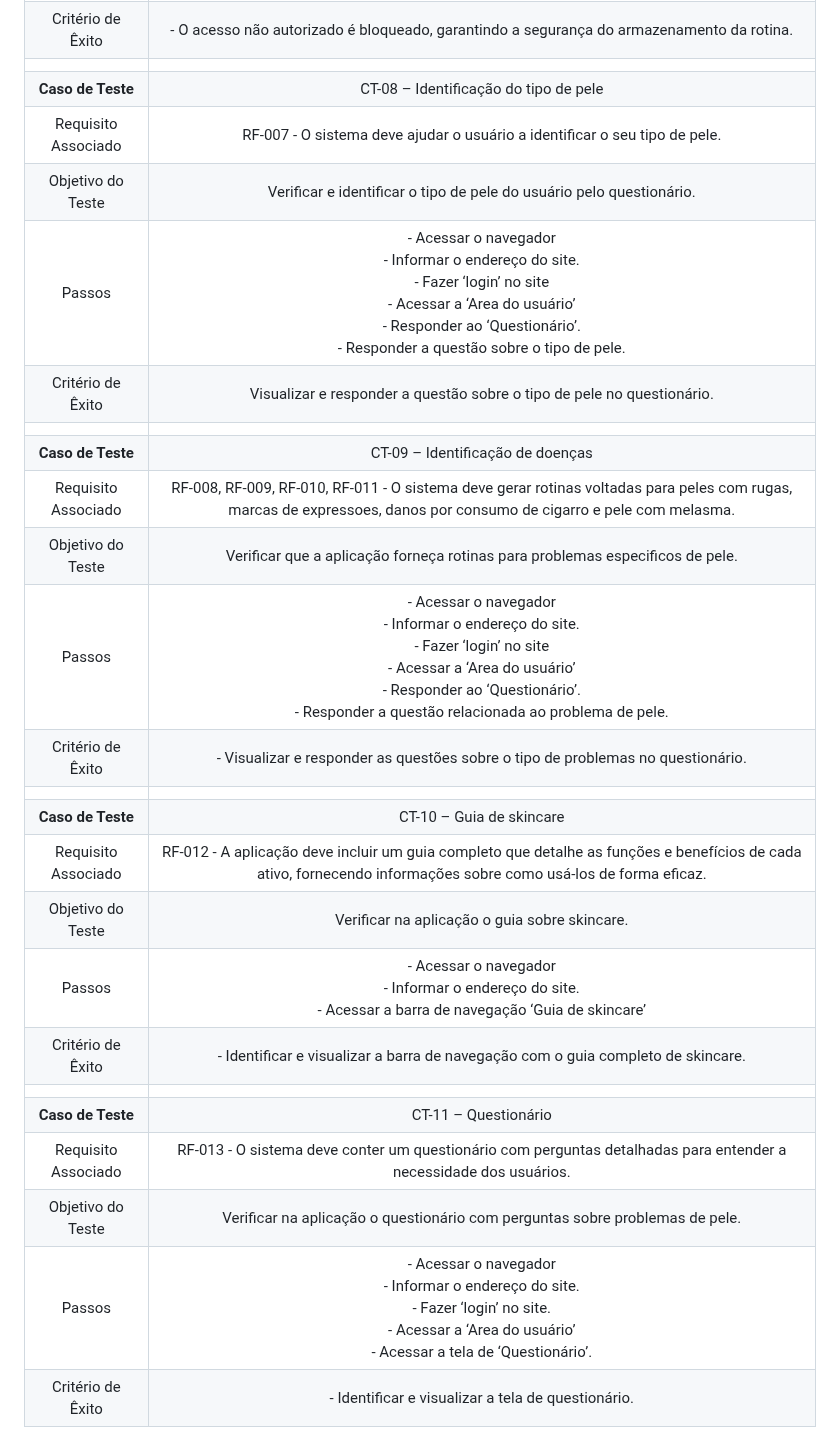
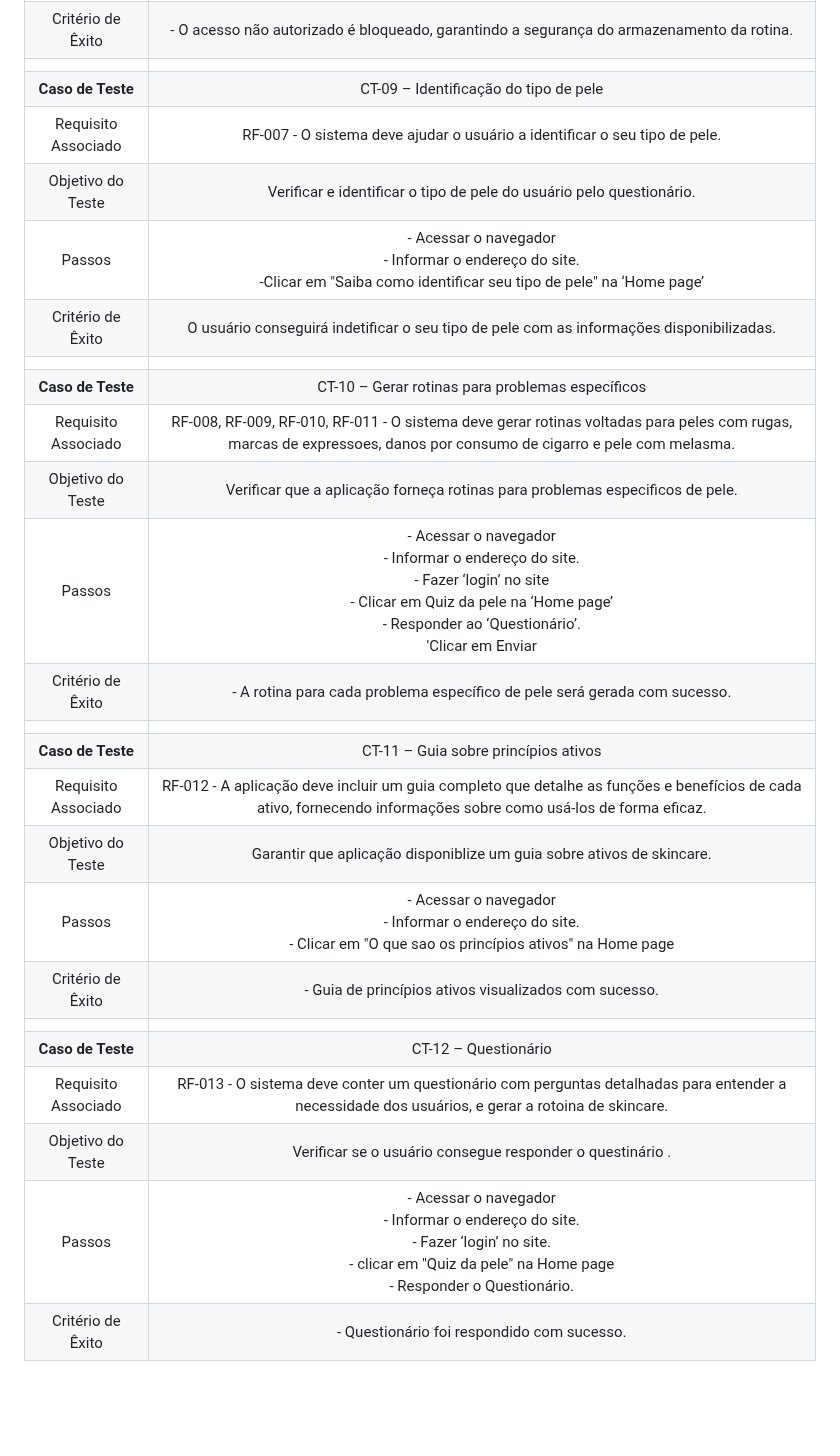
Before and after one commit to ICEI-PUC-Minas-PMV-ADS/pmv-ads-2023-2-e2-proj-int-t4-projeto-skincare, a Markdown page: docs/08-Plano de Testes de Software.md, the part around one of its changes. Rendered like a GitHub page; blank space fills up the shorter version.

```diff
--- a/docs/08-Plano de Testes de Software.md
+++ b/docs/08-Plano de Testes de Software.md
@@ -56,26 +62,26 @@ Os testes serão baseados na metodologia a seguir
 | Passos 	| -	O usuário gera uma rotina na aplicação <br> - A rotina é salva na conta do usuário.<br> -	Tentativa de acesso não autorizado aos dados da rotina. |
 |Critério de Êxito | - O acesso não autorizado é bloqueado, garantindo a segurança do armazenamento da rotina. |
 |  	|  	|
-| **Caso de Teste** 	| CT-08 – Identificação do tipo de pele	|
+| **Caso de Teste** 	| CT-09 – Identificação do tipo de pele	|
 |Requisito Associado | RF-007	- O sistema deve ajudar o usuário a identificar o seu tipo de pele. |
 | Objetivo do Teste 	| Verificar e identificar o tipo de pele do usuário pelo questionário. |
-| Passos 	| -	Acessar o navegador <br> - Informar o endereço do site. <br> -	Fazer ‘login’ no site <br> - Acessar a ‘Area do usuário’ <br> - Responder ao ‘Questionário’. <br> - Responder a questão sobre o tipo de pele. |
-|Critério de Êxito | Visualizar e responder a questão sobre o tipo de pele no questionário. |
+| Passos 	| -	Acessar o navegador <br> - Informar o endereço do site. <br> -Clicar em "Saiba como identificar seu tipo de pele" na ‘Home page’ <br> |
+|Critério de Êxito | O usuário conseguirá indetificar o seu tipo de pele com as informações disponibilizadas. |
 |  	|  	|
-| **Caso de Teste** 	| CT-09 – Identificação de doenças	|
+| **Caso de Teste** 	| CT-10 – Gerar rotinas para problemas específicos|
 |Requisito Associado | RF-008, RF-009, RF-010, RF-011 - O sistema deve gerar rotinas voltadas para peles com rugas, marcas de expressoes, danos por consumo de cigarro e pele com melasma. |
 | Objetivo do Teste 	| Verificar que a aplicação forneça rotinas para problemas especificos de pele. |
-| Passos 	| -	Acessar o navegador <br> - Informar o endereço do site. <br> -	Fazer ‘login’ no site <br> - 	Acessar a ‘Area do usuário’ <br> - Responder ao ‘Questionário’. <br> - Responder a questão relacionada ao problema de pele.|
-|Critério de Êxito | - Visualizar e responder as questões sobre o tipo de problemas no questionário. |
+| Passos 	| -	Acessar o navegador <br> - Informar o endereço do site. <br> -	Fazer ‘login’ no site <br> - Clicar em Quiz da pele  na ‘Home page’ <br> - Responder ao ‘Questionário’. <br> 'Clicar em Enviar |
+|Critério de Êxito | - A rotina para cada problema específico de pele será gerada com sucesso. |
 |  	|  	|
-| **Caso de Teste** 	| CT-10 – Guia de skincare	|
+| **Caso de Teste** 	| CT-11 – Guia sobre princípios ativos	|
 |Requisito Associado | RF-012 - A aplicação deve incluir um guia completo que detalhe as funções e benefícios de cada ativo, fornecendo informações sobre como usá-los de forma eficaz. |
-| Objetivo do Teste 	| Verificar na aplicação o guia sobre skincare. |
-| Passos 	| -	Acessar o navegador <br> - Informar o endereço do site. <br> -	Acessar a barra de navegação ‘Guia de skincare’ |
-|Critério de Êxito | - Identificar e visualizar a barra de navegação com o guia completo de skincare. |
+| Objetivo do Teste 	| Garantir que  aplicação disponiblize um guia sobre ativos de skincare. |
+| Passos 	| -	Acessar o navegador <br> - Informar o endereço do site. <br> -	Clicar em "O que sao os princípios ativos" na Home page |
+|Critério de Êxito | - Guia de princípios ativos visualizados com sucesso. |
 |  	|  	|
-| **Caso de Teste** 	| CT-11 – Questionário	|
-|Requisito Associado | RF-013 - O sistema deve conter um questionário com perguntas detalhadas para entender a necessidade dos usuários. |
-| Objetivo do Teste 	| Verificar na aplicação o questionário com perguntas sobre problemas de pele. |
-| Passos 	| -	Acessar o navegador <br> - Informar o endereço do site. <br> -	Fazer ‘login’ no site. <br> -	Acessar a ‘Area do usuário’  <br> - Acessar a tela de ‘Questionário’.|
-|Critério de Êxito | - Identificar e visualizar a tela de questionário. |
+| **Caso de Teste** 	| CT-12 – Questionário	|
+|Requisito Associado | RF-013 - O sistema deve conter um questionário com perguntas detalhadas para entender a necessidade dos usuários, e gerar a rotoina de skincare. |
+| Objetivo do Teste 	| Verificar se o usuário consegue responder o questinário . |
+| Passos 	| -	Acessar o navegador <br> - Informar o endereço do site. <br> -	Fazer ‘login’ no site. <br> -	clicar em "Quiz da pele" na Home page <br> - Responder o Questionário.|
+|Critério de Êxito | - Questionário foi respondido com sucesso. |
```
Also changed, not shown: other parts of docs/08-Plano de Testes de Software.md (+19 -13 lines).
